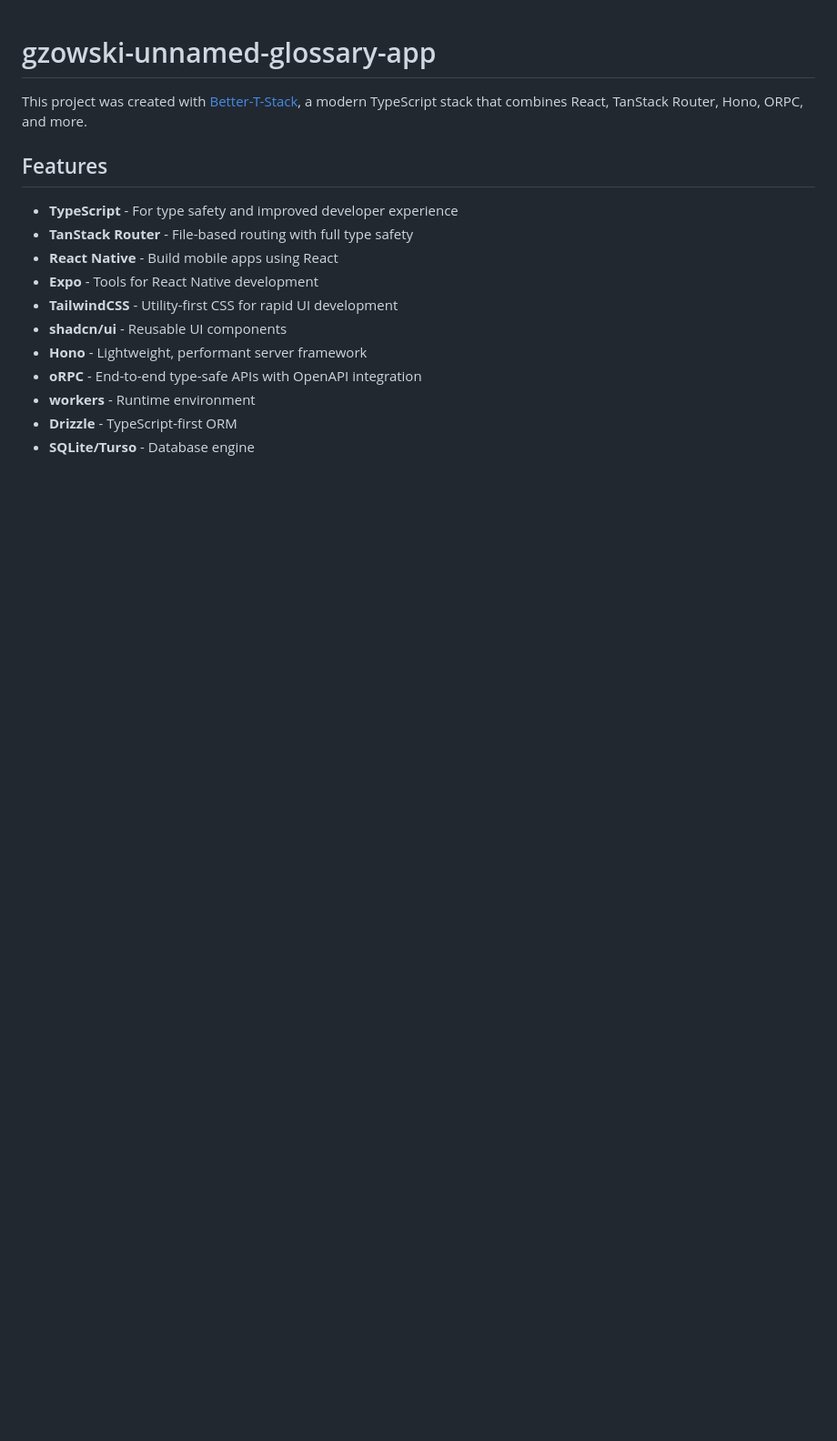
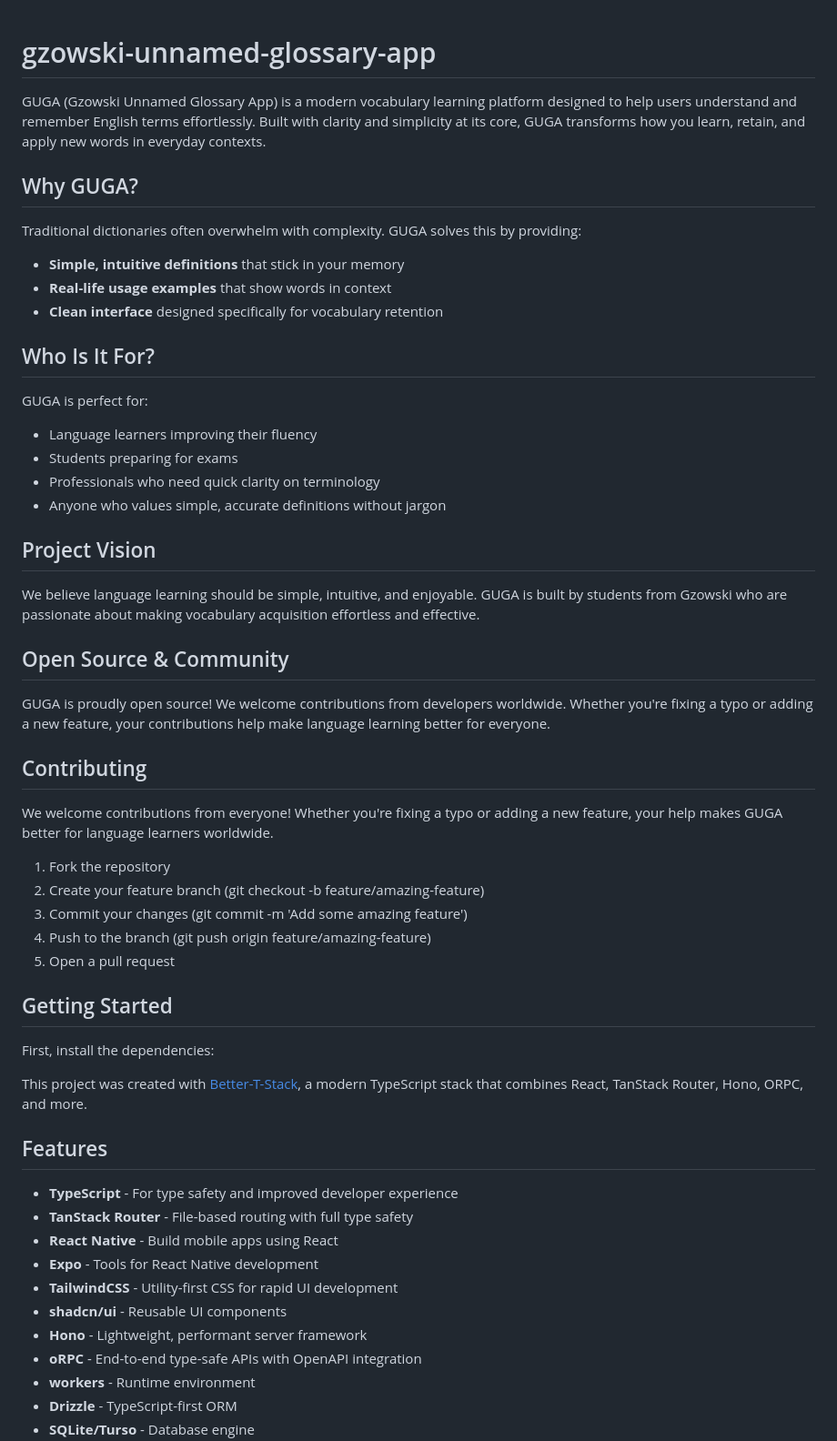
Before and after one commit to robertplawski/gzowski-unnamed-glossary-app, a Markdown page: README.md, the part around the change. Shown: that part at 91% size. Drawn GitHub-style; blank space fills up the shorter version.

Commit message:
docs: updated the readme to feature more non-technical/tldr summary

```diff
--- a/README.md
+++ b/README.md
@@ -1,4 +1,43 @@
 # gzowski-unnamed-glossary-app
+
+GUGA (Gzowski Unnamed Glossary App) is a modern vocabulary learning platform designed to help users understand and remember English terms effortlessly. Built with clarity and simplicity at its core, GUGA transforms how you learn, retain, and apply new words in everyday contexts.
+
+## Why GUGA?
+
+Traditional dictionaries often overwhelm with complexity. GUGA solves this by providing:
+- **Simple, intuitive definitions** that stick in your memory
+- **Real-life usage examples** that show words in context
+- **Clean interface** designed specifically for vocabulary retention
+
+## Who Is It For?
+
+GUGA is perfect for:
+- Language learners improving their fluency
+- Students preparing for exams
+- Professionals who need quick clarity on terminology
+- Anyone who values simple, accurate definitions without jargon
+
+## Project Vision
+
+We believe language learning should be simple, intuitive, and enjoyable. GUGA is built by students from Gzowski who are passionate about making vocabulary acquisition effortless and effective.
+
+## Open Source & Community
+
+GUGA is proudly open source! We welcome contributions from developers worldwide. Whether you're fixing a typo or adding a new feature, your contributions help make language learning better for everyone.
+
+## Contributing
+
+We welcome contributions from everyone! Whether you're fixing a typo or adding a new feature, your help makes GUGA better for language learners worldwide.
+
+1. Fork the repository
+2. Create your feature branch (git checkout -b feature/amazing-feature)
+3. Commit your changes (git commit -m 'Add some amazing feature')
+4. Push to the branch (git push origin feature/amazing-feature)
+5. Open a pull request
+
+## Getting Started
+
+First, install the dependencies:
 
 This project was created with [Better-T-Stack](https://github.com/AmanVarshney01/create-better-t-stack), a modern TypeScript stack that combines React, TanStack Router, Hono, ORPC, and more.
 
```
